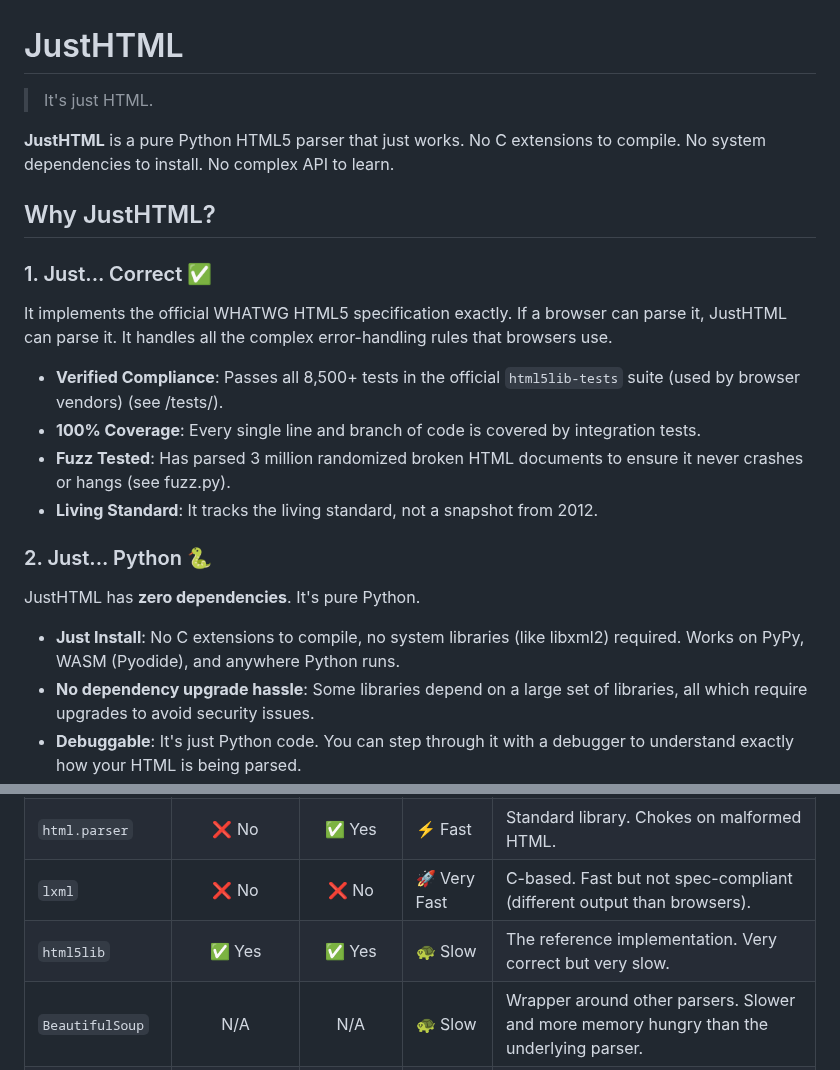
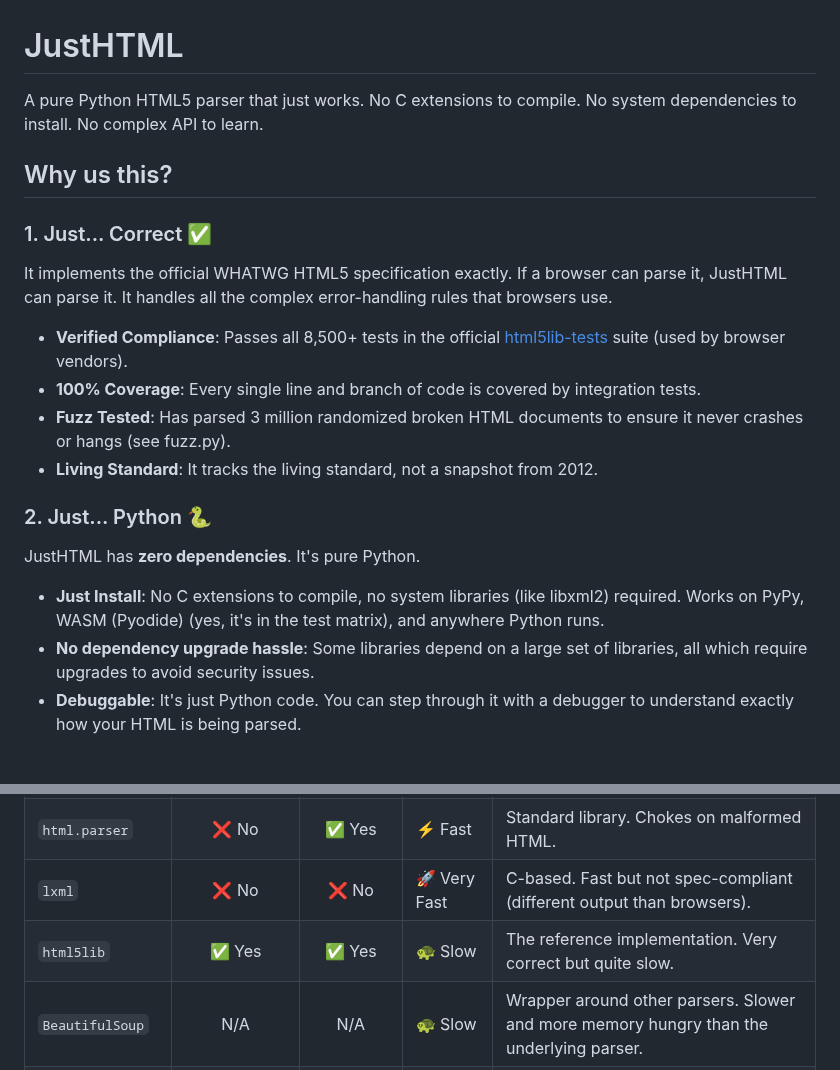
Before and after one commit to EmilStenstrom/turbohtml, a Markdown page: README.md, 2 parts joined by grey strips. GitHub-like rendering; blank space fills up the shorter version.

Commit message:
Fix typos and improve clarity in README.md

```diff
--- a/README.md
+++ b/README.md
@@ -1,15 +1,13 @@
 # JustHTML
 
-> It's just HTML.
+A pure Python HTML5 parser that just works. No C extensions to compile. No system dependencies to install. No complex API to learn.
 
-**JustHTML** is a pure Python HTML5 parser that just works. No C extensions to compile. No system dependencies to install. No complex API to learn.
-
-## Why JustHTML?
+## Why us this?
 
 ### 1. Just... Correct ✅
 It implements the official WHATWG HTML5 specification exactly. If a browser can parse it, JustHTML can parse it. It handles all the complex error-handling rules that browsers use.
 
-- **Verified Compliance**: Passes all 8,500+ tests in the official `html5lib-tests` suite (used by browser vendors) (see /tests/).
+- **Verified Compliance**: Passes all 8,500+ tests in the official [html5lib-tests](https://github.com/html5lib/html5lib-tests) suite (used by browser vendors).
 - **100% Coverage**: Every single line and branch of code is covered by integration tests.
 - **Fuzz Tested**: Has parsed 3 million randomized broken HTML documents to ensure it never crashes or hangs (see fuzz.py).
 - **Living Standard**: It tracks the living standard, not a snapshot from 2012.
@@ -17,7 +15,7 @@ It implements the official WHATWG HTML5 specification exactly. If a browser can
 ### 2. Just... Python 🐍
 JustHTML has **zero dependencies**. It's pure Python.
 
-- **Just Install**: No C extensions to compile, no system libraries (like libxml2) required. Works on PyPy, WASM (Pyodide), and anywhere Python runs.
+- **Just Install**: No C extensions to compile, no system libraries (like libxml2) required. Works on PyPy, WASM (Pyodide) (yes, it's in the test matrix), and anywhere Python runs.
 - **No dependency upgrade hassle**: Some libraries depend on a large set of libraries, all which require upgrades to avoid security issues.
 - **Debuggable**: It's just Python code. You can step through it with a debugger to understand exactly how your HTML is being parsed.
 - **Returns plain python objects**: Other parsers return lxml or etree trees which means you have another API to learn. JustHTML returns a set of nested objects you can iterate over. Simple.
@@ -35,7 +33,7 @@ But for most use cases, JustHTML is **fast enough**. It parses the Wikipedia hom
 | **JustHTML** | ✅ Yes | ✅ Yes | ⚡ Fast | It just works. Correct, easy to install, and fast enough. |
 | `html.parser` | ❌ No | ✅ Yes | ⚡ Fast | Standard library. Chokes on malformed HTML. |
 | `lxml` | ❌ No | ❌ No | 🚀 Very Fast | C-based. Fast but not spec-compliant (different output than browsers). |
-| `html5lib` | ✅ Yes | ✅ Yes | 🐢 Slow | The reference implementation. Very correct but very slow. |
+| `html5lib` | ✅ Yes | ✅ Yes | 🐢 Slow | The reference implementation. Very correct but quite slow. |
 | `BeautifulSoup` | N/A | N/A | 🐢 Slow | Wrapper around other parsers. Slower and more memory hungry than the underlying parser. |
 | `gumbo` / `html5ever` | ✅ Yes | ❌ No | 🚀 Very Fast | C/Rust based. Fast and correct, but requires compiling extensions. |
 
```
